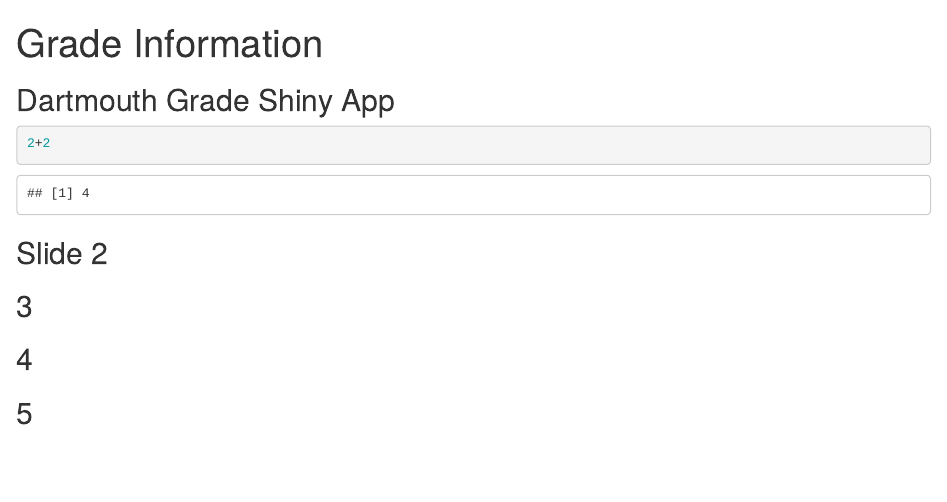
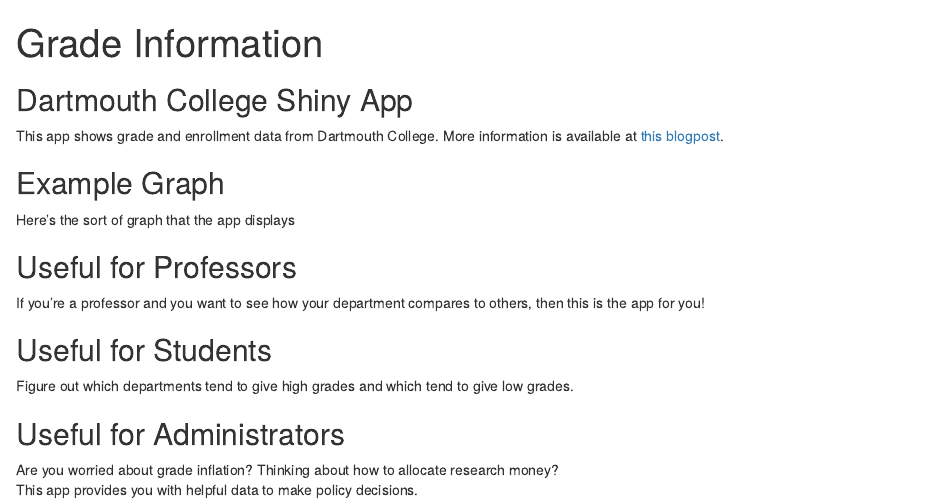
Before and after one commit to NosajGithub/Pitch, an R Markdown document (index.Rmd): the page in a window 1100 px wide, from its top. Rendered offline with R 4.5, knitr and Pandoc, with nearby package versions.

Commit message:
publishing deck

````diff
--- a/index.Rmd
+++ b/index.Rmd
@@ -10,20 +10,29 @@
 mode        : selfcontained # {standalone, draft}
 ---
 
-## Dartmouth Grade Shiny App
+## Dartmouth College Shiny App
+
+This app shows grade and enrollment data from Dartmouth College. More information is available at [this blogpost](http://nosajtblr.tumblr.com/post/88108899108/at-dartmouth-grades-are-up-the-humanities-are-down).
+
+## Example Graph
+
+Here's the sort of graph that the app displays
 
 ```{r}
-2+2
+
 
 ```
 
-## Slide 2
 
+## Useful for Professors
 
-## 3
+If you're a professor and you want to see how your department compares to others, then this is the app for you!
 
+## Useful for Students
 
-## 4
+Figure out which departments tend to give high grades and which tend to give low grades.
 
+## Useful for Administrators
 
-## 5
+Are you worried about grade inflation? Thinking about how to allocate research money?
+This app provides you with helpful data to make policy decisions.
````
